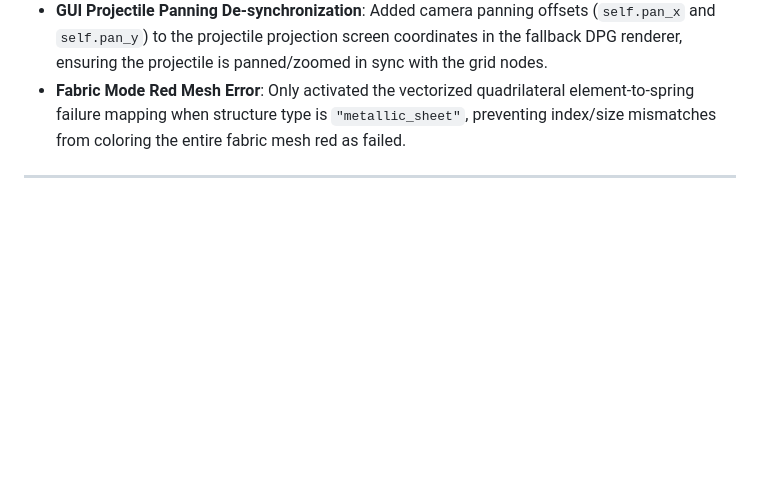
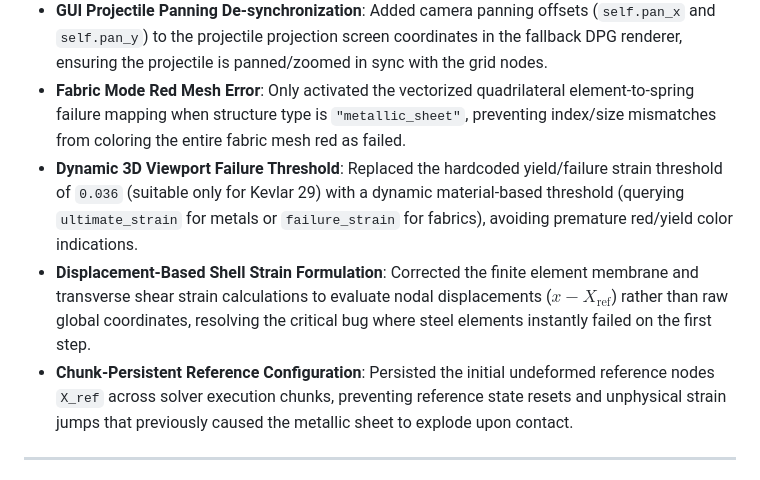
Before and after one commit to bennames/VibeDynaLITE, a Markdown page: VibeDynaLITEWiki/Changelog.md, the part around the change. Rendered like a GitHub page; blank space fills up the shorter version.

Commit message:
Update wiki Changelog to document the dynamic fail threshold, displacement-based strain formulation, and chunk-persistent reference configuration fixes

```diff
--- a/VibeDynaLITEWiki/Changelog.md
+++ b/VibeDynaLITEWiki/Changelog.md
@@ -19,6 +19,9 @@ All notable changes to this project are documented in this file.
 - **UnboundLocalError in Subprocess Termination**: Resolved `UnboundLocalError: cannot access local variable 'reason'` by pre-initializing `reason = None` before the time integration loop starts.
 - **GUI Projectile Panning De-synchronization**: Added camera panning offsets (`self.pan_x` and `self.pan_y`) to the projectile projection screen coordinates in the fallback DPG renderer, ensuring the projectile is panned/zoomed in sync with the grid nodes.
 - **Fabric Mode Red Mesh Error**: Only activated the vectorized quadrilateral element-to-spring failure mapping when structure type is `"metallic_sheet"`, preventing index/size mismatches from coloring the entire fabric mesh red as failed.
+- **Dynamic 3D Viewport Failure Threshold**: Replaced the hardcoded yield/failure strain threshold of `0.036` (suitable only for Kevlar 29) with a dynamic material-based threshold (querying `ultimate_strain` for metals or `failure_strain` for fabrics), avoiding premature red/yield color indications.
+- **Displacement-Based Shell Strain Formulation**: Corrected the finite element membrane and transverse shear strain calculations to evaluate nodal displacements ($x - X_{\text{ref}}$) rather than raw global coordinates, resolving the critical bug where steel elements instantly failed on the first step.
+- **Chunk-Persistent Reference Configuration**: Persisted the initial undeformed reference nodes `X_ref` across solver execution chunks, preventing reference state resets and unphysical strain jumps that previously caused the metallic sheet to explode upon contact.
 
 ---
 
```
